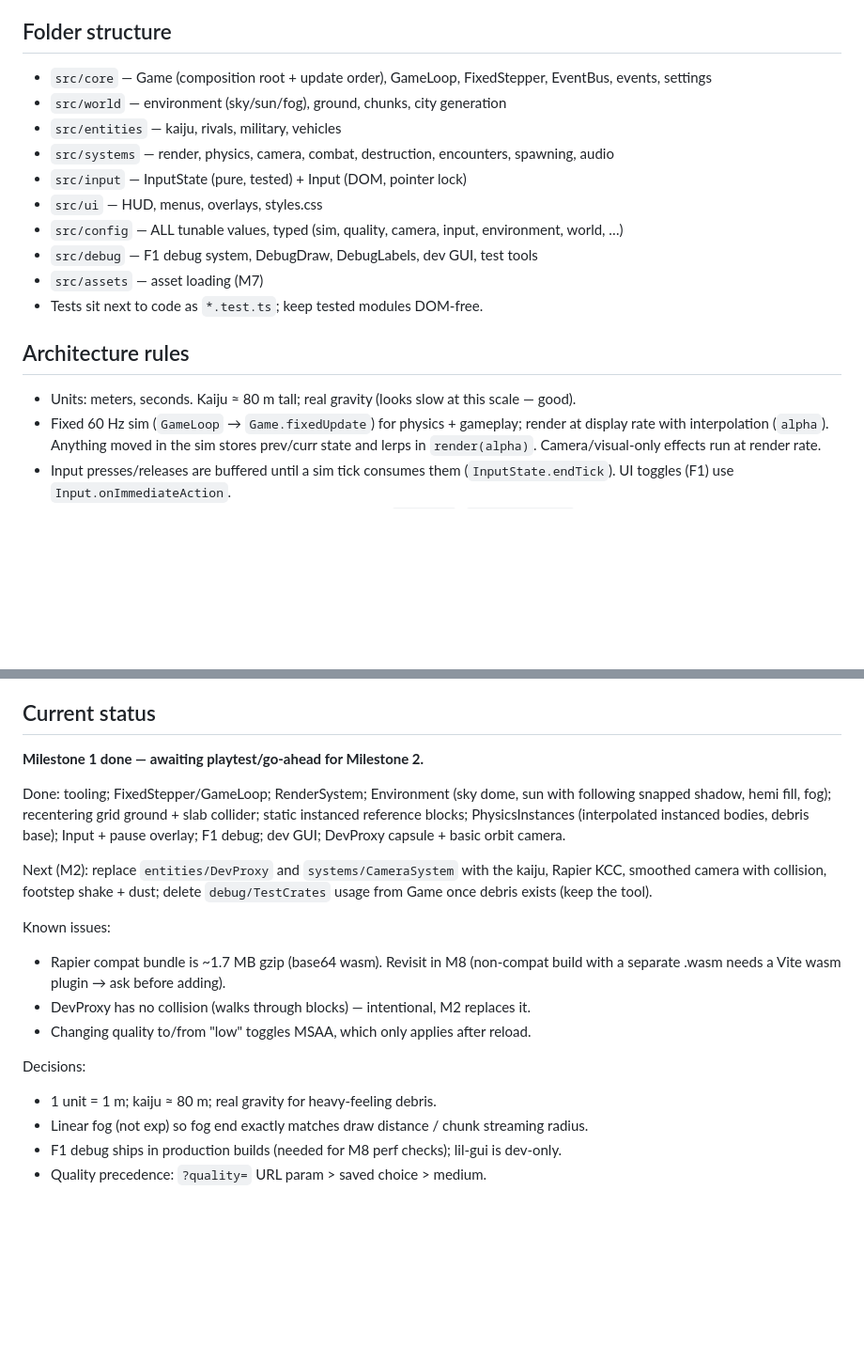
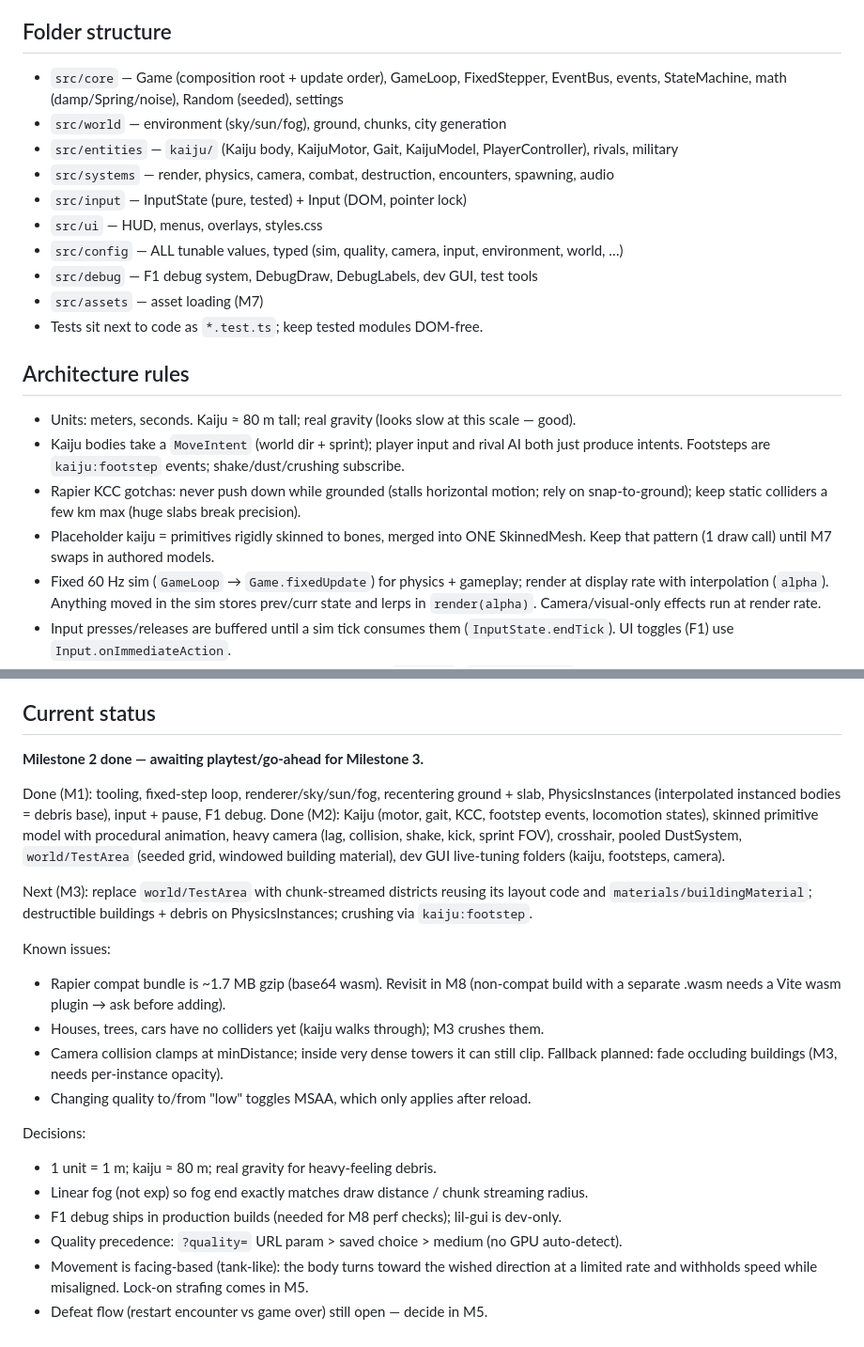
Before and after one commit to cdw-codes/titans-unleashed, a Markdown page: CLAUDE.md, 2 parts joined by grey strips. Shown at 94% size. Rendered like a GitHub page; blank space fills up the shorter version.

Commit message:
Update CLAUDE.md for Milestone 2
Co-Authored-By: Claude Opus 5.5 <noreply@anthropic.com>

```diff
--- a/CLAUDE.md
+++ b/CLAUDE.md
@@ -33,9 +33,10 @@ Three.js (WebGLRenderer) · TypeScript strict (TS 7) · Vite 8 · Rapier
 lil-gui (dev-only, dynamic import). Commands: `npm run dev | build | test | typecheck`.
 
 ## Folder structure
-- `src/core` — Game (composition root + update order), GameLoop, FixedStepper, EventBus, events, settings
+- `src/core` — Game (composition root + update order), GameLoop, FixedStepper, EventBus, events,
+  StateMachine, math (damp/Spring/noise), Random (seeded), settings
 - `src/world` — environment (sky/sun/fog), ground, chunks, city generation
-- `src/entities` — kaiju, rivals, military, vehicles
+- `src/entities` — `kaiju/` (Kaiju body, KaijuMotor, Gait, KaijuModel, PlayerController), rivals, military
 - `src/systems` — render, physics, camera, combat, destruction, encounters, spawning, audio
 - `src/input` — InputState (pure, tested) + Input (DOM, pointer lock)
 - `src/ui` — HUD, menus, overlays, styles.css
@@ -46,6 +47,12 @@ lil-gui (dev-only, dynamic import). Commands: `npm run dev | build | test | type
 
 ## Architecture rules
 - Units: meters, seconds. Kaiju ≈ 80 m tall; real gravity (looks slow at this scale — good).
+- Kaiju bodies take a `MoveIntent` (world dir + sprint); player input and rival AI both just
+  produce intents. Footsteps are `kaiju:footstep` events; shake/dust/crushing subscribe.
+- Rapier KCC gotchas: never push down while grounded (stalls horizontal motion; rely on
+  snap-to-ground); keep static colliders a few km max (huge slabs break precision).
+- Placeholder kaiju = primitives rigidly skinned to bones, merged into ONE SkinnedMesh.
+  Keep that pattern (1 draw call) until M7 swaps in authored models.
 - Fixed 60 Hz sim (`GameLoop` → `Game.fixedUpdate`) for physics + gameplay; render at display
   rate with interpolation (`alpha`). Anything moved in the sim stores prev/curr state and
   lerps in `render(alpha)`. Camera/visual-only effects run at render rate.
@@ -88,25 +95,32 @@ hold E charge beam / release fire · R roar · Q or MMB lock-on · F1 debug.
 8. Perf + ship — profiling per preset, loading screen, key remapping, prod build, static-host deploy
 
 ## Current status
-**Milestone 1 done — awaiting playtest/go-ahead for Milestone 2.**
+**Milestone 2 done — awaiting playtest/go-ahead for Milestone 3.**
 
-Done: tooling; FixedStepper/GameLoop; RenderSystem; Environment (sky dome, sun with
-following snapped shadow, hemi fill, fog); recentering grid ground + slab collider; static
-instanced reference blocks; PhysicsInstances (interpolated instanced bodies, debris base);
-Input + pause overlay; F1 debug; dev GUI; DevProxy capsule + basic orbit camera.
+Done (M1): tooling, fixed-step loop, renderer/sky/sun/fog, recentering ground + slab,
+PhysicsInstances (interpolated instanced bodies = debris base), input + pause, F1 debug.
+Done (M2): Kaiju (motor, gait, KCC, footstep events, locomotion states), skinned primitive
+model with procedural animation, heavy camera (lag, collision, shake, kick, sprint FOV),
+crosshair, pooled DustSystem, `world/TestArea` (seeded grid, windowed building material),
+dev GUI live-tuning folders (kaiju, footsteps, camera).
 
-Next (M2): replace `entities/DevProxy` and `systems/CameraSystem` with the kaiju, Rapier
-KCC, smoothed camera with collision, footstep shake + dust; delete `debug/TestCrates`
-usage from Game once debris exists (keep the tool).
+Next (M3): replace `world/TestArea` with chunk-streamed districts reusing its layout code
+and `materials/buildingMaterial`; destructible buildings + debris on PhysicsInstances;
+crushing via `kaiju:footstep`.
 
 Known issues:
 - Rapier compat bundle is ~1.7 MB gzip (base64 wasm). Revisit in M8 (non-compat build
   with a separate .wasm needs a Vite wasm plugin → ask before adding).
-- DevProxy has no collision (walks through blocks) — intentional, M2 replaces it.
+- Houses, trees, cars have no colliders yet (kaiju walks through); M3 crushes them.
+- Camera collision clamps at minDistance; inside very dense towers it can still clip.
+  Fallback planned: fade occluding buildings (M3, needs per-instance opacity).
 - Changing quality to/from "low" toggles MSAA, which only applies after reload.
 
 Decisions:
 - 1 unit = 1 m; kaiju ≈ 80 m; real gravity for heavy-feeling debris.
 - Linear fog (not exp) so fog end exactly matches draw distance / chunk streaming radius.
 - F1 debug ships in production builds (needed for M8 perf checks); lil-gui is dev-only.
-- Quality precedence: `?quality=` URL param > saved choice > medium.
+- Quality precedence: `?quality=` URL param > saved choice > medium (no GPU auto-detect).
+- Movement is facing-based (tank-like): the body turns toward the wished direction at a
+  limited rate and withholds speed while misaligned. Lock-on strafing comes in M5.
+- Defeat flow (restart encounter vs game over) still open — decide in M5.
```
